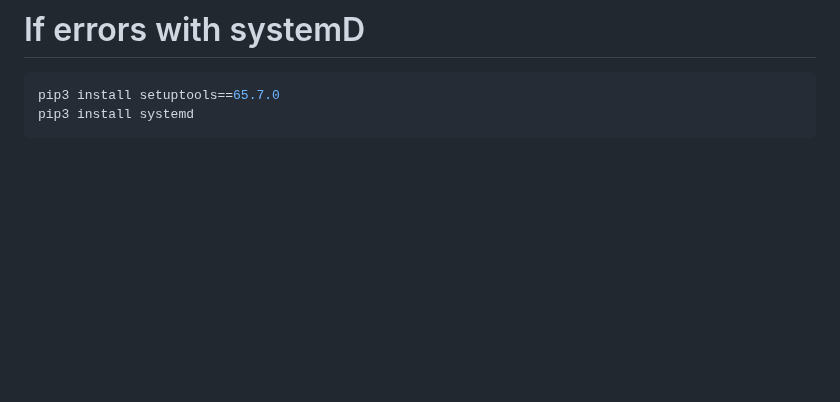
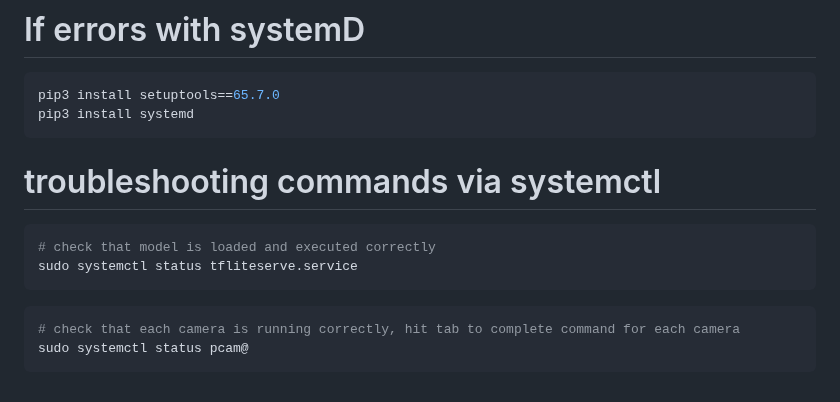
Before and after one commit to Crall-Lab/Autopolls, a Markdown page: README.md, the part around the change. GitHub-like rendering; blank space fills up the shorter version.

````diff
--- a/README.md
+++ b/README.md
@@ -247,3 +247,14 @@ In the browser on the pi, you can view attached cameras and change parameters by
 pip3 install setuptools==65.7.0
 pip3 install systemd
 ```
+
+# troubleshooting commands via systemctl
+```bash
+# check that model is loaded and executed correctly
+sudo systemctl status tfliteserve.service
+```
+
+```bash
+# check that each camera is running correctly, hit tab to complete command for each camera
+sudo systemctl status pcam@
+```
````
